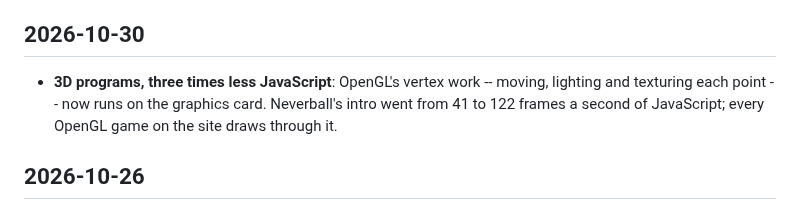
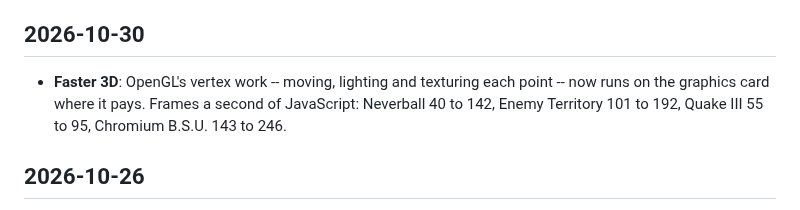
Before and after one commit to jfrelat-lab/prism, a Markdown page: CHANGELOG.md, the part around the change. Rendered like a GitHub page.

Commit message:
docs: P15.15 step 3 measured -- the games, both paths, and the rule it changed
Co-Authored-By: Claude Opus 5.5 <noreply@anthropic.com>

```diff
--- a/CHANGELOG.md
+++ b/CHANGELOG.md
@@ -7,9 +7,9 @@ Every change is in the [commit history](https://github.com/jfrelat-lab/prism/com
 
 ## 2026-10-30
 
-- **3D programs, three times less JavaScript**: OpenGL's vertex work -- moving, lighting and texturing
-  each point -- now runs on the graphics card. Neverball's intro went from 41 to 122 frames a second
-  of JavaScript; every OpenGL game on the site draws through it.
+- **Faster 3D**: OpenGL's vertex work -- moving, lighting and texturing each point -- now runs on the
+  graphics card where it pays. Frames a second of JavaScript: Neverball 40 to 142, Enemy Territory
+  101 to 192, Quake III 55 to 95, Chromium B.S.U. 143 to 246.
 
 ## 2026-10-26
 
```
Also changed, not shown: docs/ROADMAP.md (+1 -1 lines).
